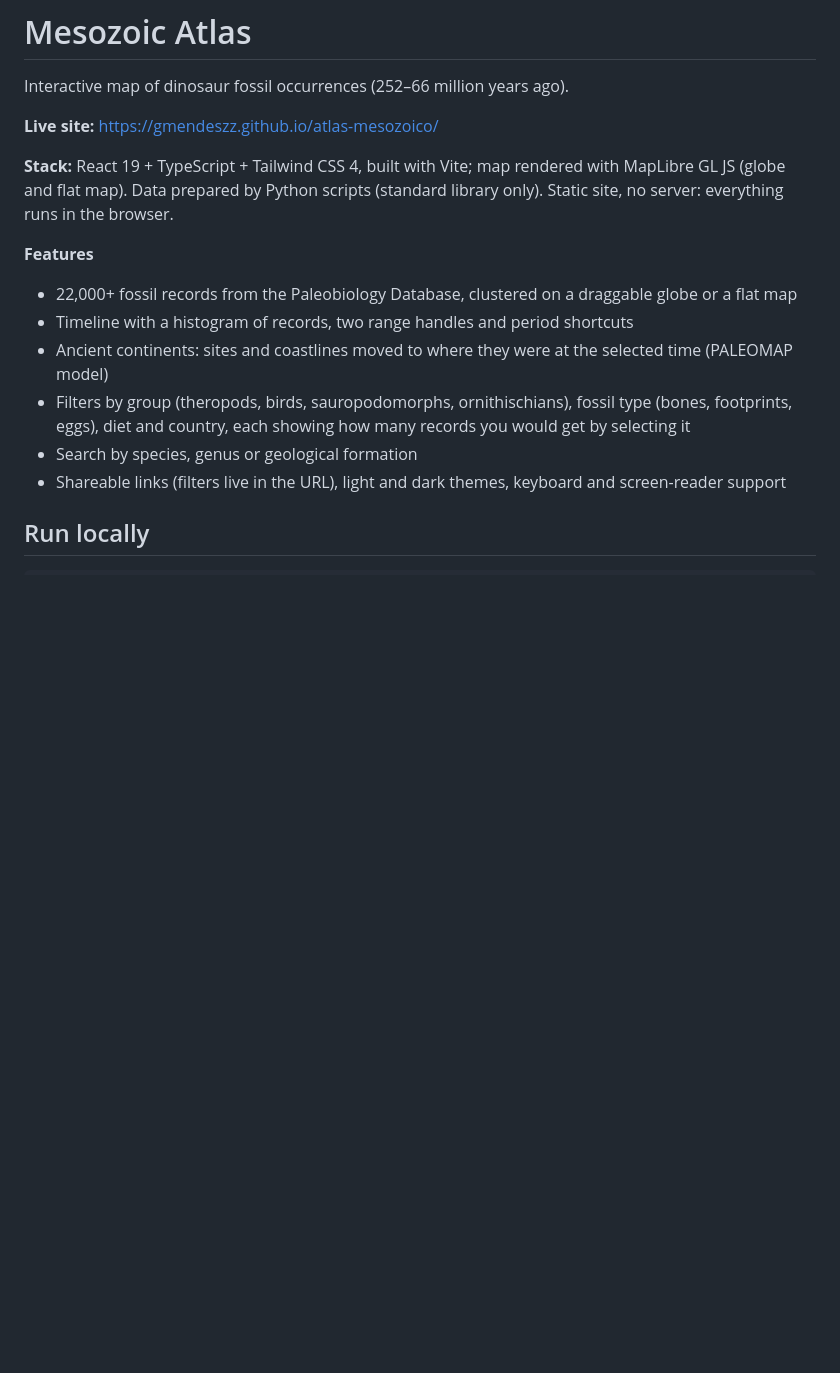
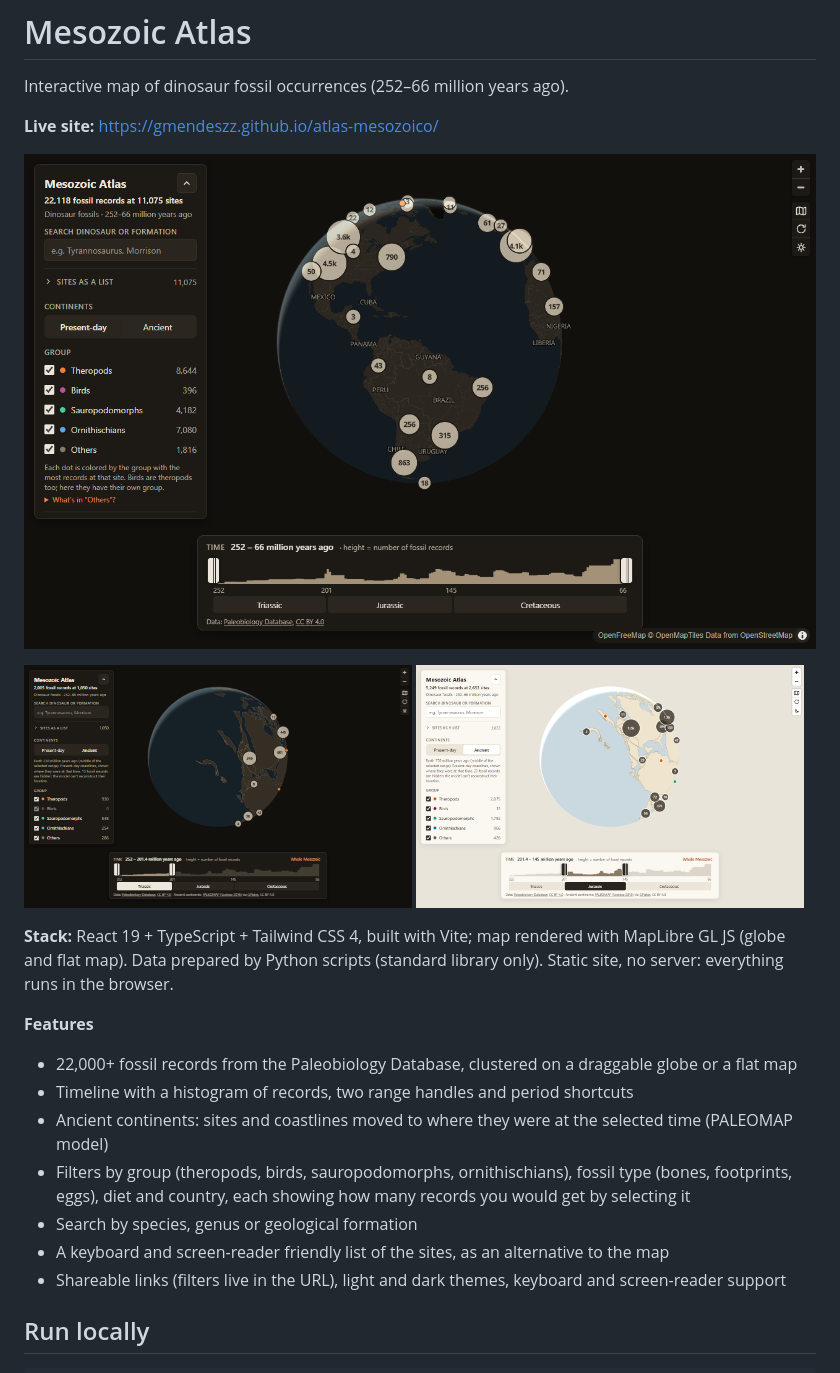
Before and after one commit to gMendeszz/atlas-mesozoico, a Markdown page: README.md, the part around one of its changes. Rendered like a GitHub page; pictures changed too: docs/screenshot-ancient-light.png (added), docs/screenshot-dark.png (added), docs/time-travel.png (added); blank space fills up the shorter version.

```diff
--- a/README.md
+++ b/README.md
@@ -3,6 +3,13 @@
 Interactive map of dinosaur fossil occurrences (252–66 million years ago).
 
 **Live site:** https://gmendeszz.github.io/atlas-mesozoico/
+
+![Mesozoic Atlas in the dark theme: a globe with clustered fossil sites, the filter panel and the timeline](docs/screenshot-dark.png)
+
+<p>
+  <img src="docs/time-travel.png" width="49%" alt="Animation: the continents and fossil sites moving from the Triassic to the Jurassic and the Cretaceous">
+  <img src="docs/screenshot-ancient-light.png" width="49%" alt="Light theme with ancient continents: North America and Europe joined in the Jurassic">
+</p>
 
 **Stack:** React 19 + TypeScript + Tailwind CSS 4, built with Vite; map rendered with MapLibre GL JS
 (globe and flat map). Data prepared by Python scripts (standard library only). Static site, no
@@ -17,6 +24,7 @@ server: everything runs in the browser.
 - Filters by group (theropods, birds, sauropodomorphs, ornithischians), fossil type (bones,
   footprints, eggs), diet and country, each showing how many records you would get by selecting it
 - Search by species, genus or geological formation
+- A keyboard and screen-reader friendly list of the sites, as an alternative to the map
 - Shareable links (filters live in the URL), light and dark themes, keyboard and screen-reader
   support
 
```
Also changed, not shown: other parts of README.md (+13 -6 lines), 13 other files.
